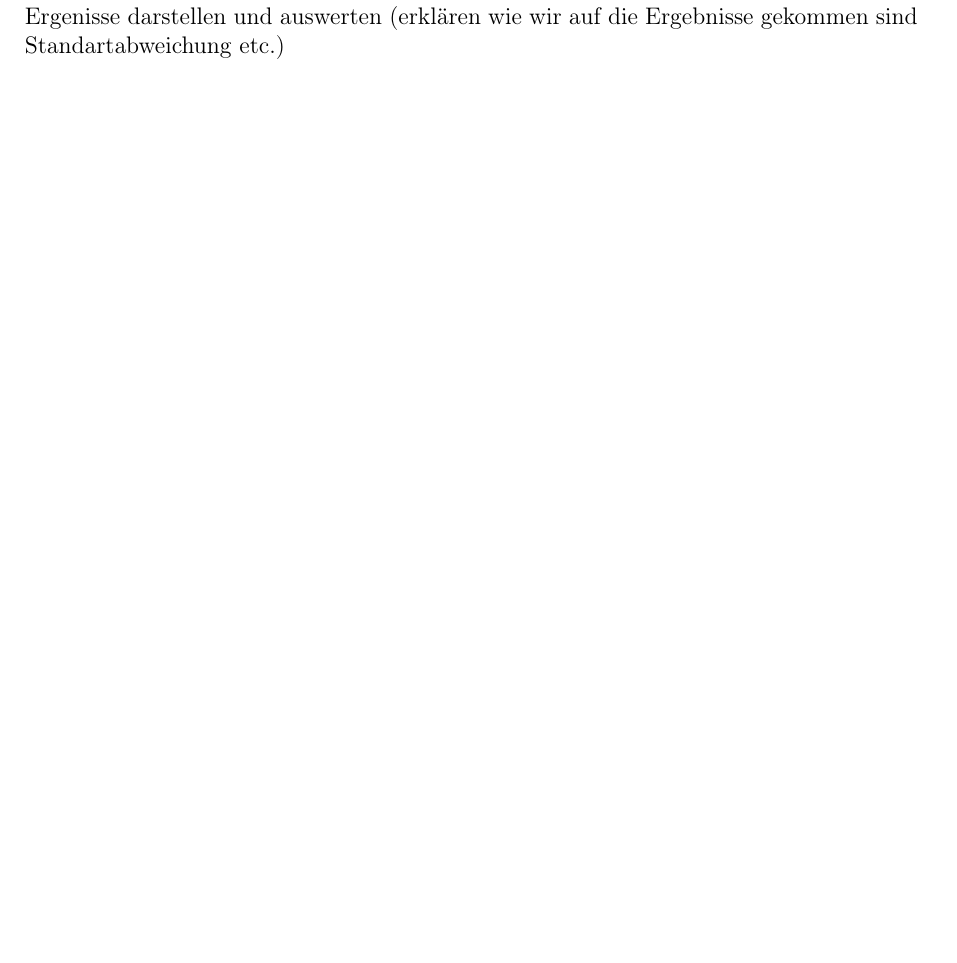
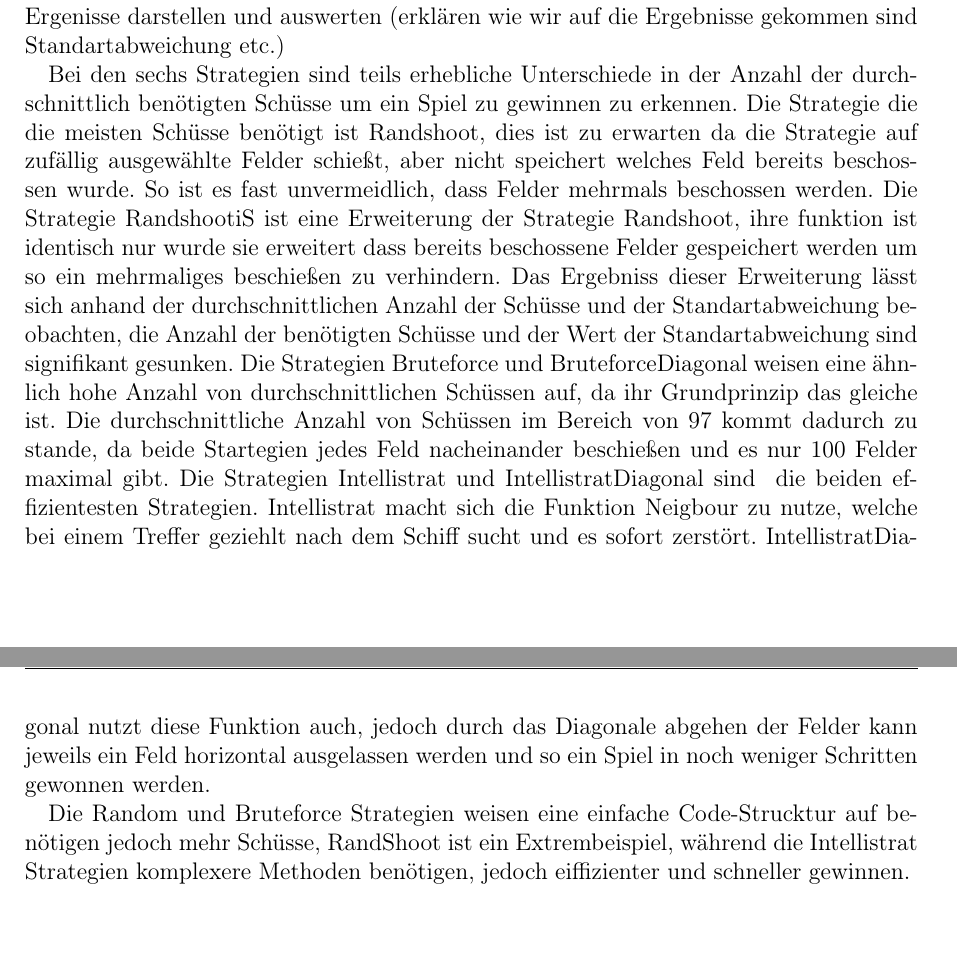
Before and after one commit to karuku97/INF3_Schiffe, a LaTeX document (Protokoll/INF3_ProtokollKuckelsbergPielMcLaughlin/INF3_ProtokollKuckelsbergPielMcLaughlin.tex, which reads Protokoll/INF3_ProtokollKuckelsbergPielMcLaughlin/ErgebnisseFatzit.tex): part of page 5 of 5 before the commit and two parts of pages 5 and 6 of 6 after it, the two joined at a grey line, cut so that both start at the same text, the shorter picture padded with empty space. Compiled offline with pdfLaTeX.

Commit message:
Erste Version Ergebniss/Fatzit

```diff
--- a/Protokoll/INF3_ProtokollKuckelsbergPielMcLaughlin/ErgebnisseFatzit.tex
+++ b/Protokoll/INF3_ProtokollKuckelsbergPielMcLaughlin/ErgebnisseFatzit.tex
@@ -3,3 +3,17 @@
 
 \includegraphics[scale=0.5]{Screenshot from 2022-02-08 08-28-03.png}
 Die Ergenisse darstellen und auswerten (erklären wie wir auf die Ergebnisse gekommen sind Standartabweichung etc.)
+
+Bei den sechs Strategien sind teils erhebliche Unterschiede in der Anzahl der durchschnittlich benötigten Schüsse um ein Spiel zu gewinnen zu erkennen. Die Strategie die die meisten
+Schüsse benötigt ist Randshoot, dies ist zu erwarten da die Strategie auf zufällig ausgewählte Felder schießt, aber nicht speichert welches Feld bereits beschossen wurde. So ist es
+fast unvermeidlich, dass Felder mehrmals beschossen werden. Die Strategie RandshootiS ist eine Erweiterung der Strategie Randshoot, ihre funktion ist identisch nur wurde sie
+erweitert dass bereits beschossene Felder gespeichert werden um so ein mehrmaliges beschießen zu verhindern. Das Ergebniss dieser Erweiterung lässt sich anhand der durchschnittlichen
+Anzahl der Schüsse und der Standartabweichung beobachten, die Anzahl der benötigten Schüsse und der Wert der Standartabweichung sind signifikant gesunken. Die Strategien Bruteforce
+und BruteforceDiagonal weisen eine ähnlich hohe Anzahl von durchschnittlichen Schüssen auf, da ihr Grundprinzip das gleiche ist. Die durchschnittliche Anzahl von Schüssen im Bereich
+von 97 kommt dadurch zu stande, da beide Startegien jedes Feld nacheinander beschießen und es nur 100 Felder maximal gibt. Die Strategien Intellistrat und IntellistratDiagonal sind \
+die beiden effizientesten Strategien. Intellistrat macht sich die Funktion Neigbour zu nutze, welche bei einem Treffer geziehlt nach dem Schiff sucht und es sofort zerstört.
+IntellistratDiagonal nutzt diese Funktion auch, jedoch durch das Diagonale abgehen der Felder kann jeweils ein Feld horizontal ausgelassen werden und so ein Spiel in noch weniger
+Schritten gewonnen werden.
+
+Die Random und Bruteforce Strategien weisen eine einfache Code-Strucktur auf benötigen jedoch mehr Schüsse, RandShoot ist ein Extrembeispiel, während die Intellistrat Strategien
+komplexere Methoden benötigen, jedoch eiffizienter und schneller gewinnen.
```
Also changed, not shown: Protokoll/INF3_ProtokollKuckelsbergPielMcLaughlin/Strategien.tex (+1 -1 lines), Protokoll/INF3_ProtokollKuckelsbergPielMcLaughlin/INF3_ProtokollKuckelsbergPielMcLaughlin.pdf.
